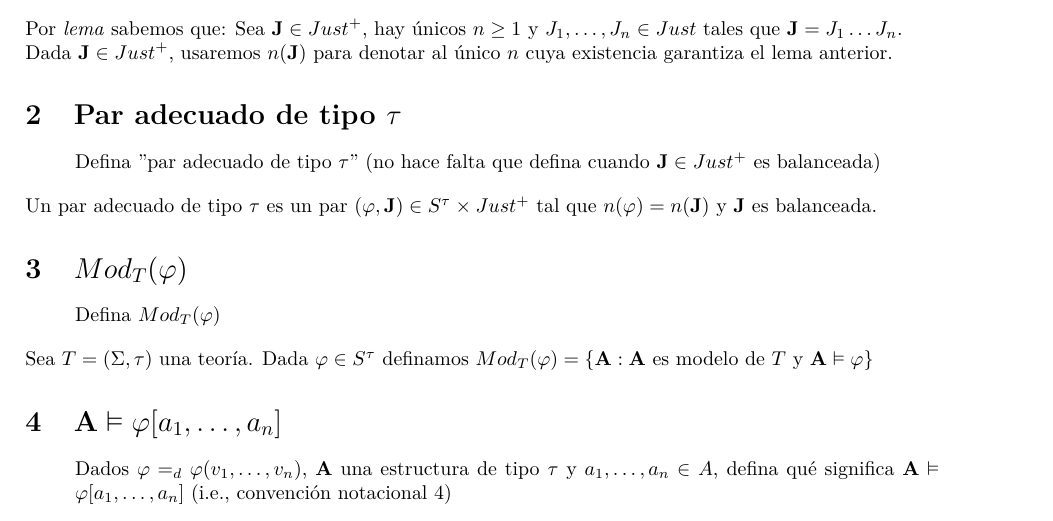
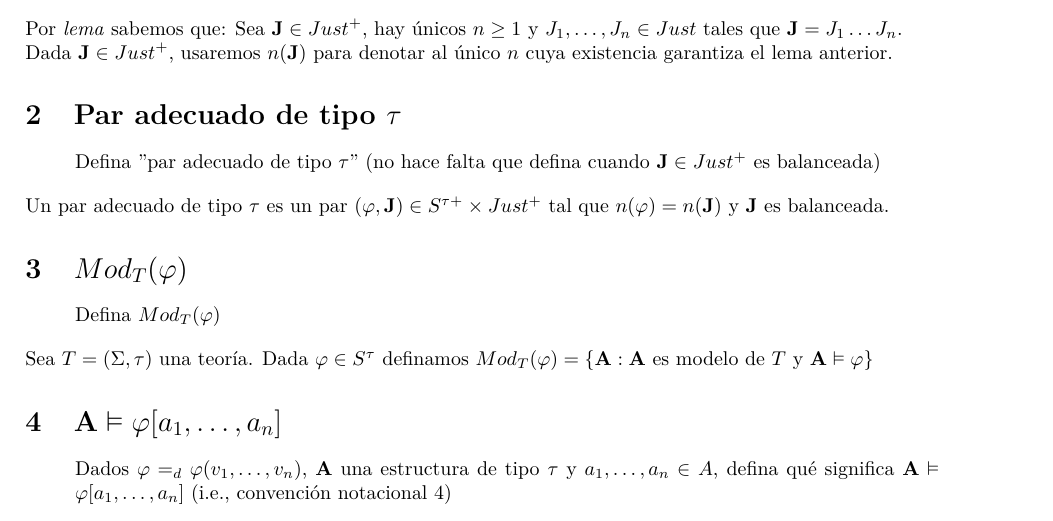
Before and after one commit to helcsnewsxd/logic-subject, a LaTeX problem sheet (theory_exam/definitions/set_01.tex): part of the page, cut so that both start at the same text. Compiled offline with pdfLaTeX.

Commit message:
Theory exam - Definitions - Fixed set 1

```diff
--- a/theory_exam/definitions/set_01.tex
+++ b/theory_exam/definitions/set_01.tex
@@ -49,7 +49,7 @@ Dada $\mathbf{J}\in Just^+$, usaremos $n(\mathbf{J})$ para denotar al único $n$
 \begin{quote}
     Defina "par adecuado de tipo $\tau$" (no hace falta que defina cuando $\mathbf{J}\in Just^+$ es balanceada)
 \end{quote}
-Un par adecuado de tipo $\tau$ es un par $(\varphi,\mathbf{J})\in S^\tau\times Just^+$ tal que $n(\varphi)=n(\mathbf{J})$ y $\mathbf{J}$ es balanceada.
+Un par adecuado de tipo $\tau$ es un par $(\varphi,\mathbf{J})\in S^{\tau+}\times Just^+$ tal que $n(\varphi)=n(\mathbf{J})$ y $\mathbf{J}$ es balanceada.
 
 \section{$Mod_T(\varphi)$}
 \begin{quote}
```
Also changed, not shown: theory_exam/definitions/set_01.pdf.
